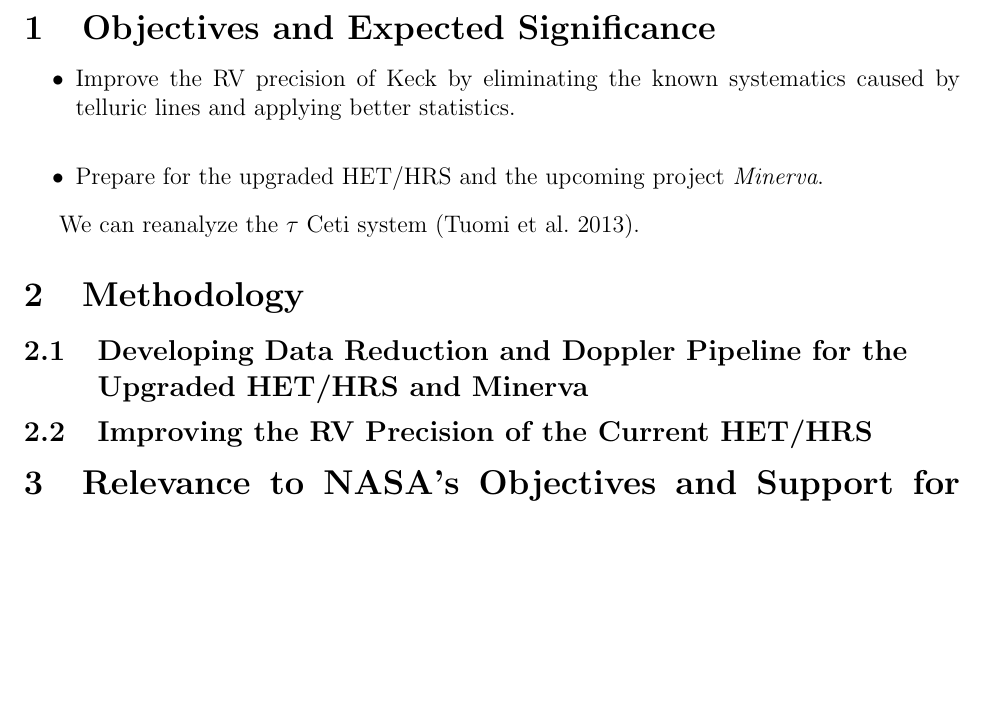
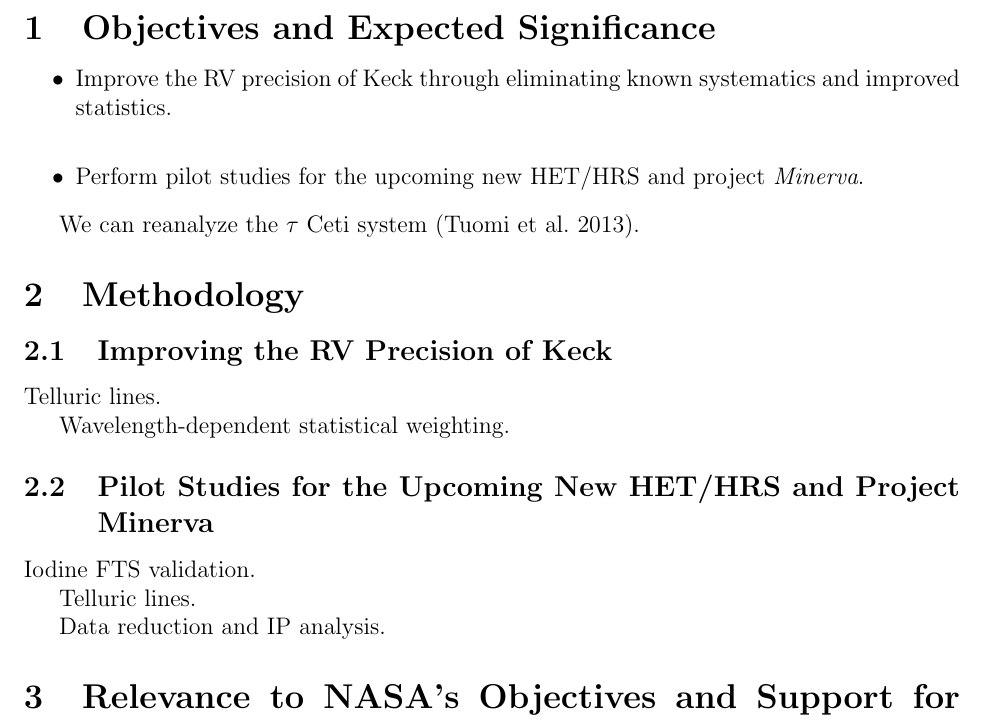
Before and after one commit to sharonxuesong/nessf2014, a LaTeX document (proposal/proposal.tex): part of page 1 of 2, cut so that both start at the same text, the shorter picture padded with empty space. Compiled offline with pdfLaTeX; a LaTeX package or settings file that is missing is left out; a missing bibliography style is replaced by a similar one.

Commit message:
Structure for Sec 2.

```diff
--- a/proposal/proposal.tex
+++ b/proposal/proposal.tex
@@ -79,15 +79,16 @@
 
 \begin{itemize}[leftmargin=2.2em]
     \vspace{-3pt}
-\item Improve the RV precision of Keck by eliminating the known
-  systematics caused by telluric lines and applying better statistics.
+\item Improve the RV precision of Keck through eliminating known
+  systematics and improved statistics.
     \vspace{-3pt}
 \end{itemize}
 
 
 \begin{itemize}[leftmargin=2.2em]
   \vspace{-3pt}
-\item Prepare for the upgraded \hrs\ and the upcoming project \minerva.
+\item Perform pilot studies for the upcoming new \hrs\ and project
+  \minerva.
   \vspace{-3pt}
 \end{itemize}
 
@@ -107,12 +108,22 @@ We can reanalyze the $\tau$ Ceti system \citep{tuomi2013}.
 
 %---------------------------------------------------------------------------------------
 \vspace{-3pt}
-\subsection{Developing Data Reduction and Doppler Pipeline for the \\
-  Upgraded HET/HRS and Minerva}\label{develop}
+\subsection{Improving the RV Precision of Keck}\label{keck}
+
+Telluric lines.
+
+Wavelength-dependent statistical weighting.
+
 
 %---------------------------------------------------------------------------------------
 \vspace{-3pt}
-\subsection{Improving the RV Precision of the Current HET/HRS}
+\subsection{Pilot Studies for the Upcoming New \hrs\ and Project Minerva}\label{het}
+
+Iodine FTS validation.
+
+Telluric lines.
+
+Data reduction and IP analysis.
 
 \begin{comment}
 \begin{wrapfigure}{r}{0.51\textwidth}
@@ -121,17 +132,7 @@ We can reanalyze the $\tau$ Ceti system \citep{tuomi2013}.
     \includegraphics[width=0.48\textwidth]{37605}
   \end{center}
   \vspace{-25pt}
-  \caption{Best Keplerian fit for the HD 37605 system (top panel:
-    solid line) and the velocity residuals (bottom panel). We
-    discovered HD 37605$c$ using \hrs\ data spanning $\sim$8 years
-    (black dots) and also RVs from Keck and McDonald Observatory 2.1m
-    telescope, but only \hrs\ data are shown here to highlight its
-    precision and time baseline \citep{wang2012}. The bottom panel
-    shows that the amplitude of the RV residuals decreased after the
-    fine temperature control for the spectrograph room came online
-    (epoch marked by dash-dotted line). The heights of the two grey
-    regions are the RMS values before and after (9 and 6 m/s,
-    respectively).}
+  \caption{Plot 1.}
   \vspace{-8pt}
   \label{fit}
 \end{wrapfigure}
```
